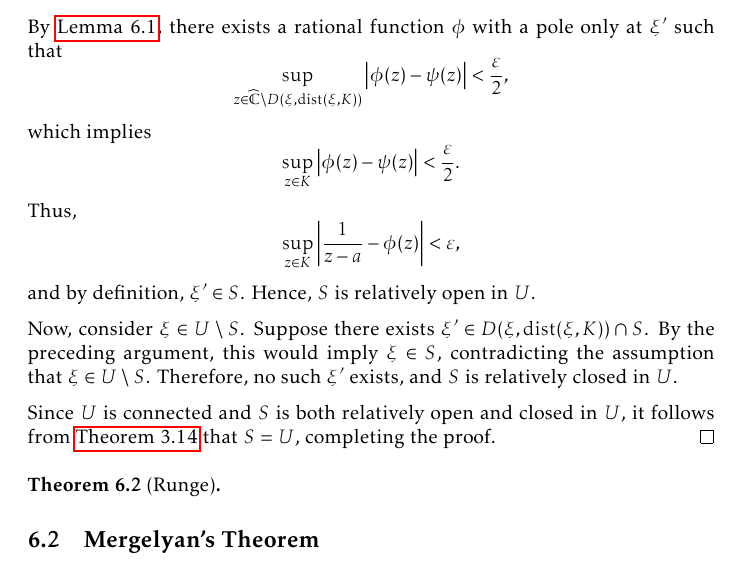
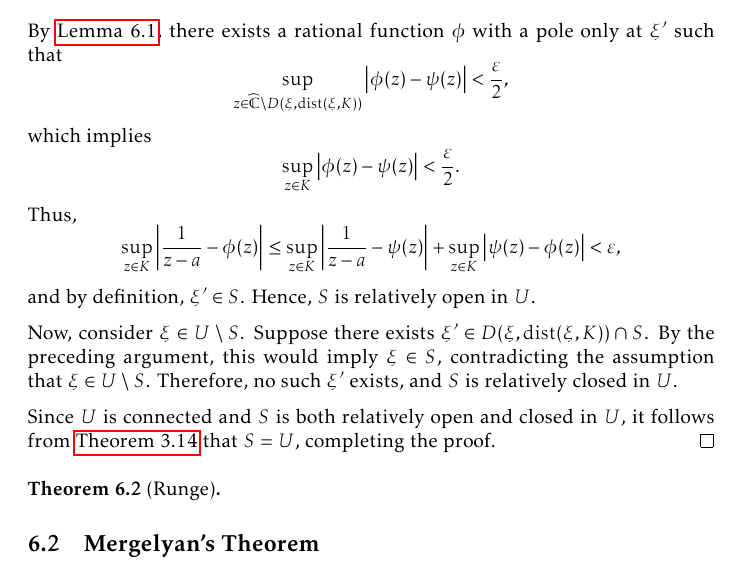
Before and after one commit to slipperking/complex-analysis-latex, a LaTeX document (main.tex): part of page 145 of 182, cut so that both start at the same text. Compiled offline with pdfLaTeX.

Commit message:
overleaf_to_git (Sat Sep  6 23:38:42 2025 -0700): update main.tex from r21208 to r21209

```diff
--- a/main.tex
+++ b/main.tex
@@ -3346,7 +3346,7 @@ In its full generality, we will now apply a technique to \textit{push} a pole to
     which implies
     \[\sup_{z\in K}\abs{\phi(z)-\psi(z)}<\frac{\varepsilon}{2}.\]
     Thus,
-    \[\sup_{z\in K}\abs{\frac{1}{z-a}-\phi(z)}<\varepsilon,\]
+    \[\sup_{z\in K}\abs{\frac{1}{z-a}-\phi(z)}\leq\sup_{z\in K}\abs{\frac{1}{z-a}-\psi(z)}+\sup_{z\in K}\abs{\psi(z)-\phi(z)}<\varepsilon,\]
     and by definition, \(\xi'\in S\). Hence, \(S\) is relatively open in \(U\).
 
     Now, consider \(\xi\in U\setminus S\). Suppose there exists \(\xi'\in D(\xi,\mathrm{dist}(\xi,K))\cap S\). By the preceding argument, this would imply \(\xi\in S\), contradicting the assumption that \(\xi\in U\setminus S\). Therefore, no such \(\xi'\) exists, and \(S\) is relatively closed in \(U\).
```
